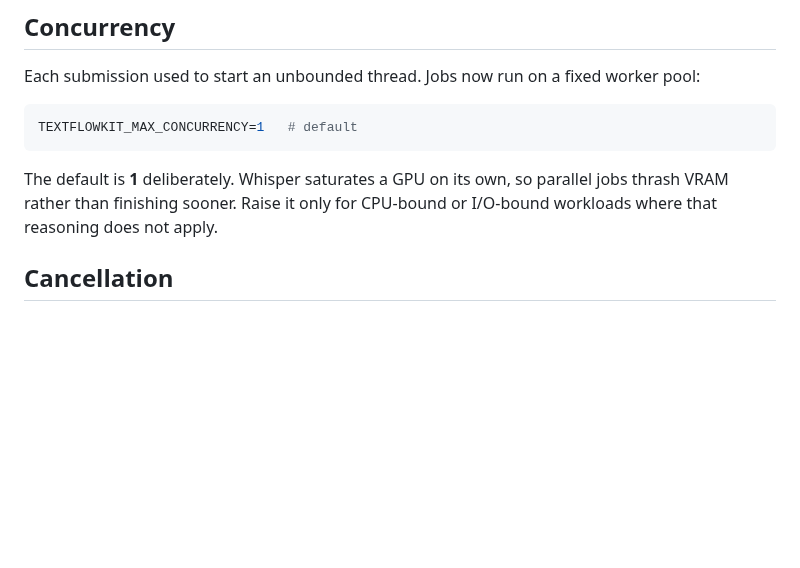
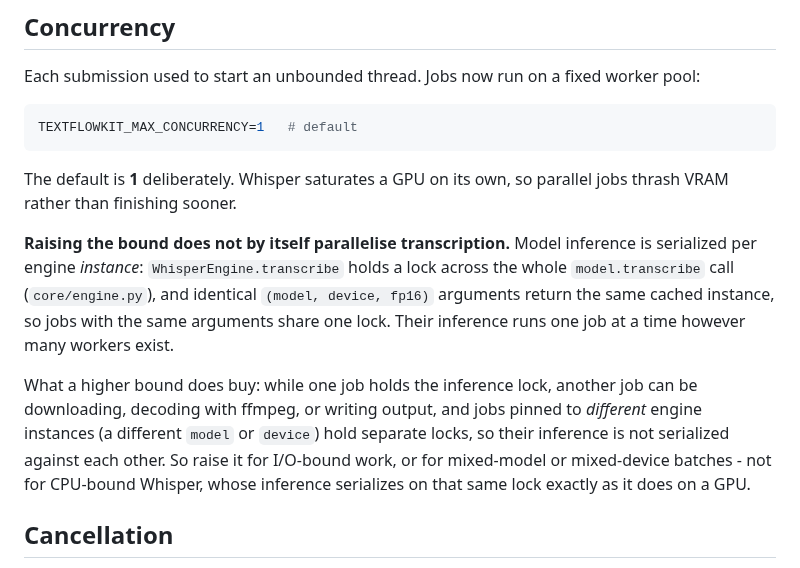
Before and after one commit to scottconverse/textflowkit, a Markdown page: docs/adapters.md, the part around the change. GitHub-like rendering; blank space fills up the shorter version.

Commit message:
Stop claiming a higher concurrency bound parallelises Whisper
The concurrency section advised raising TEXTFLOWKIT_MAX_CONCURRENCY for
"CPU-bound or I/O-bound workloads". CPU-bound Whisper does not parallelise that
way: WhisperEngine.transcribe holds a lock across the whole model.transcribe
call and identical (model, device, fp16) arguments return the same cached
instance, so same-argument jobs serialize regardless of worker count.

States what a higher bound actually buys - acquisition, decode and output of
other jobs overlapping one job's inference, and jobs on different engine
instances not being serialized against each other.

Co-Authored-By: Claude Code <noreply@anthropic.com>

````diff
--- a/docs/adapters.md
+++ b/docs/adapters.md
@@ -242,8 +242,21 @@ TEXTFLOWKIT_MAX_CONCURRENCY=1   # default
 ```
 
 The default is **1** deliberately. Whisper saturates a GPU on its own, so parallel
-jobs thrash VRAM rather than finishing sooner. Raise it only for CPU-bound or
-I/O-bound workloads where that reasoning does not apply.
+jobs thrash VRAM rather than finishing sooner.
+
+**Raising the bound does not by itself parallelise transcription.** Model inference
+is serialized per engine *instance*: `WhisperEngine.transcribe` holds a lock across
+the whole `model.transcribe` call (`core/engine.py`), and identical
+`(model, device, fp16)` arguments return the same cached instance, so jobs with the
+same arguments share one lock. Their inference runs one job at a time however many
+workers exist.
+
+What a higher bound does buy: while one job holds the inference lock, another job can
+be downloading, decoding with ffmpeg, or writing output, and jobs pinned to
+*different* engine instances (a different `model` or `device`) hold separate locks,
+so their inference is not serialized against each other. So raise it for I/O-bound
+work, or for mixed-model or mixed-device batches - not for CPU-bound Whisper, whose
+inference serializes on that same lock exactly as it does on a GPU.
 
 ## Cancellation
 
````
